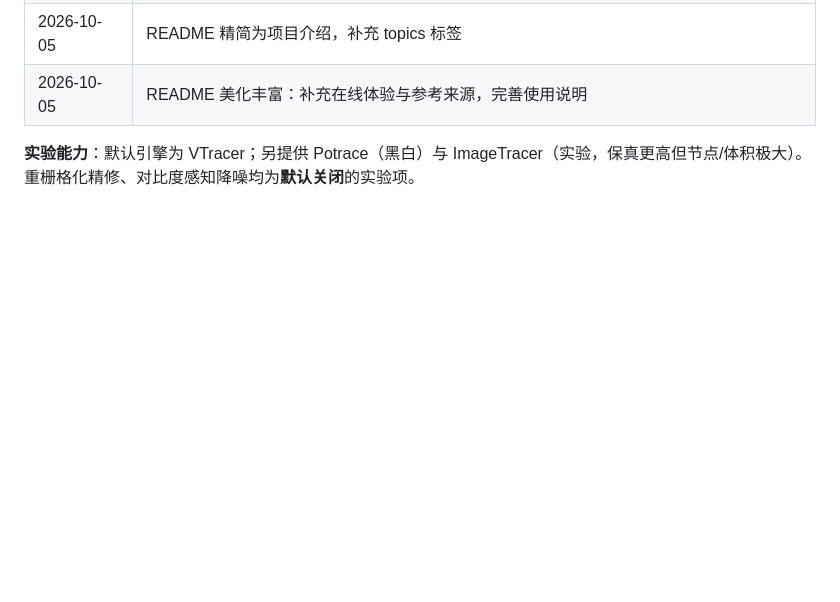
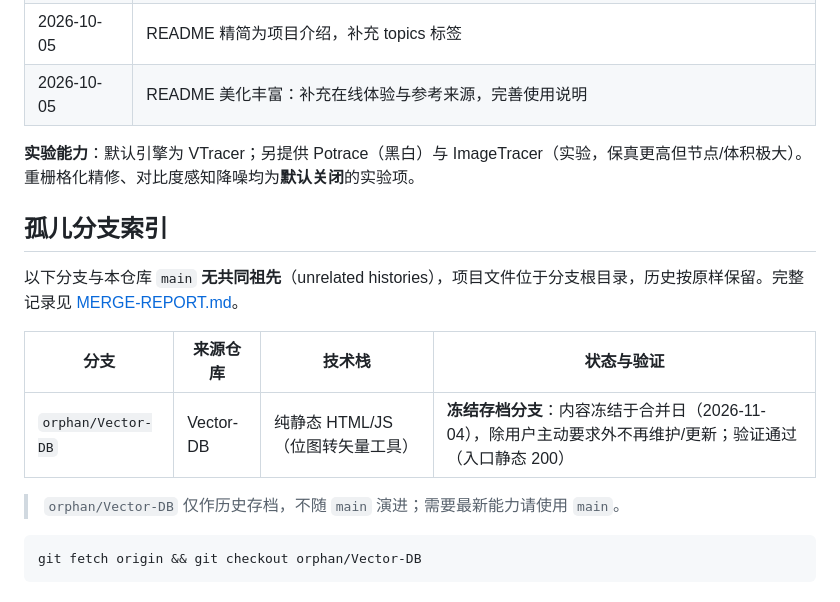
Before and after one commit to Ri1035/vectorkit, a Markdown page: README.md, the part around the change. Rendered like a GitHub page; blank space fills up the shorter version.

Commit message:
docs: add orphan/Vector-DB frozen archive branch index

````diff
--- a/README.md
+++ b/README.md
@@ -86,3 +86,17 @@ npm run dev
 
 **实验能力**：默认引擎为 VTracer；另提供 Potrace（黑白）与 ImageTracer（实验，保真更高但节点/体积极大）。
 重栅格化精修、对比度感知降噪均为**默认关闭**的实验项。
+
+## 孤儿分支索引
+
+以下分支与本仓库 `main` **无共同祖先**（unrelated histories），项目文件位于分支根目录，历史按原样保留。完整记录见 [MERGE-REPORT.md](MERGE-REPORT.md)。
+
+| 分支 | 来源仓库 | 技术栈 | 状态与验证 |
+|---|---|---|---|
+| `orphan/Vector-DB` | Vector-DB | 纯静态 HTML/JS（位图转矢量工具） | **冻结存档分支**：内容冻结于合并日（2026-11-04），除用户主动要求外不再维护/更新；验证通过（入口静态 200） |
+
+> `orphan/Vector-DB` 仅作历史存档，不随 `main` 演进；需要最新能力请使用 `main`。
+
+```bash
+git fetch origin && git checkout orphan/Vector-DB
+```
````
Also changed, not shown: MERGE-REPORT.md (added, +33 -0 lines).
